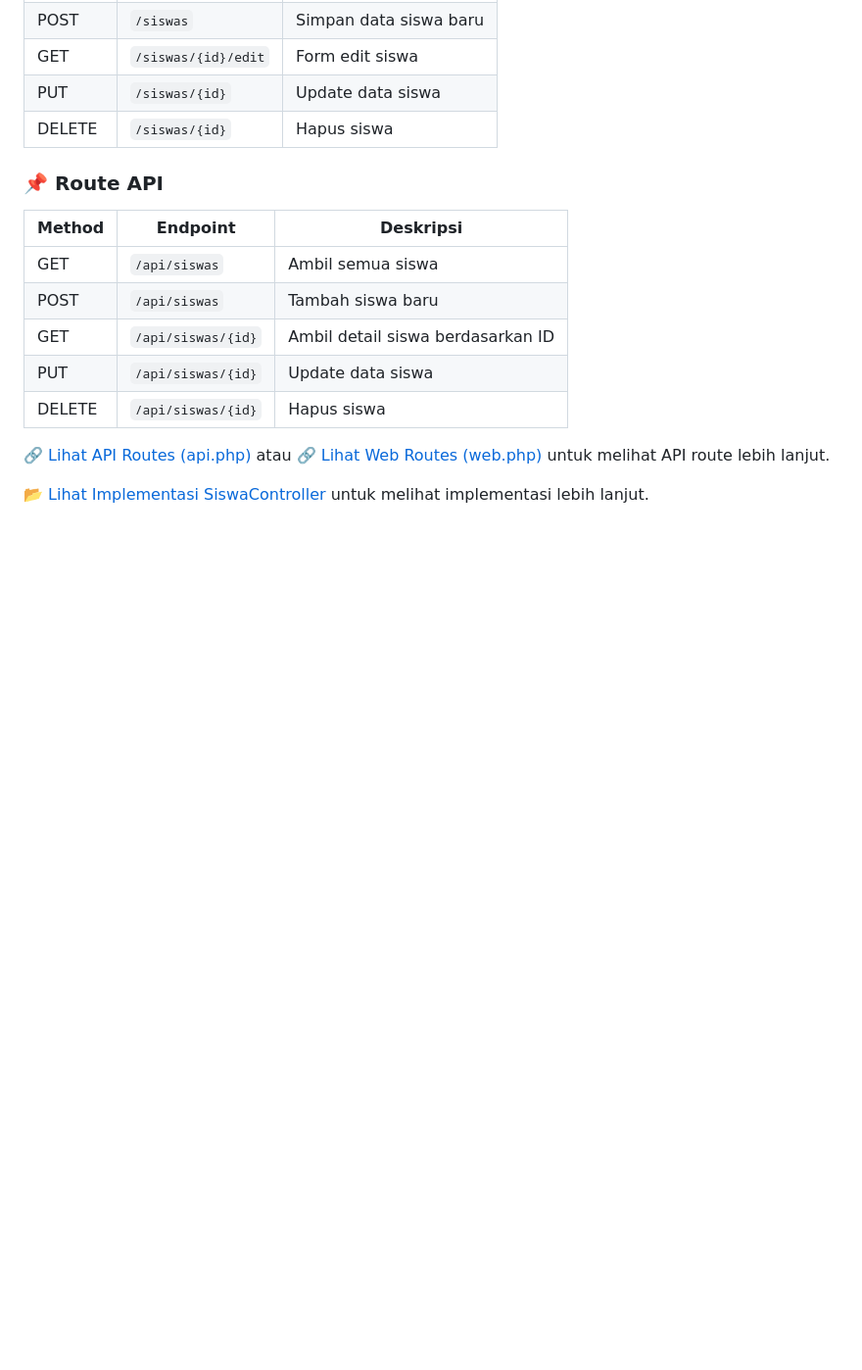
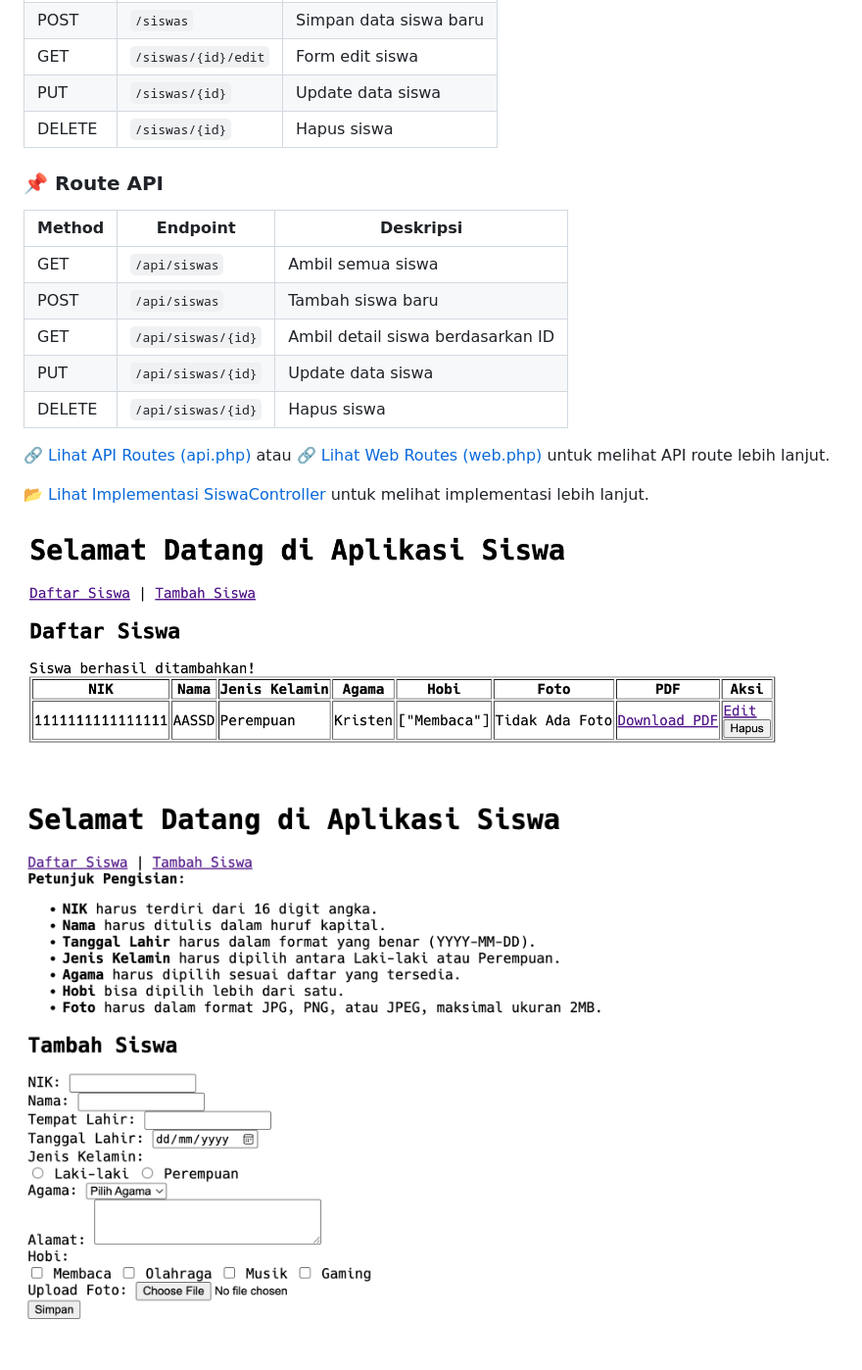
Before and after one commit to riparuk/TKB_ICT, a Markdown page: README.md, the part around the change. Shown: that part at 98% size. GitHub-like rendering; pictures changed too: halaman_daftar_siswa.png (added), halaman_tambah_siswa.png (added); blank space fills up the shorter version.

```diff
--- a/README.md
+++ b/README.md
@@ -77,3 +77,7 @@ Ikuti langkah-langkah berikut untuk menginstal proyek ini:
 [🔗 Lihat API Routes (api.php)](simple_mhsw/routes/api.php) atau [🔗 Lihat Web Routes (web.php)](simple_mhsw/routes/web.php) untuk melihat API route lebih lanjut.
 
 [📂 Lihat Implementasi SiswaController](simple_mhsw/app/Http/Controllers/SiswaController.php) untuk melihat implementasi lebih lanjut.
+
+![Halaman Daftar Siswa](halaman_daftar_siswa.png)
+
+![Halaman Tambah Siswa](halaman_tambah_siswa.png)
```
Also changed, not shown: simple_mhsw/README.md (+4 -0 lines).
